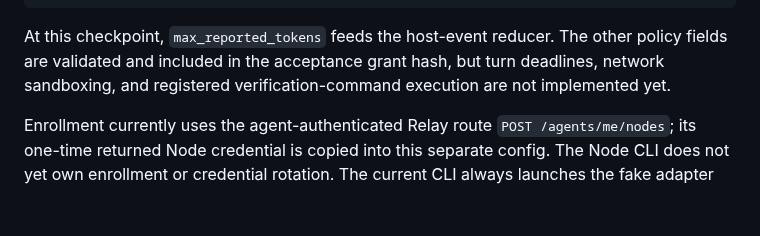
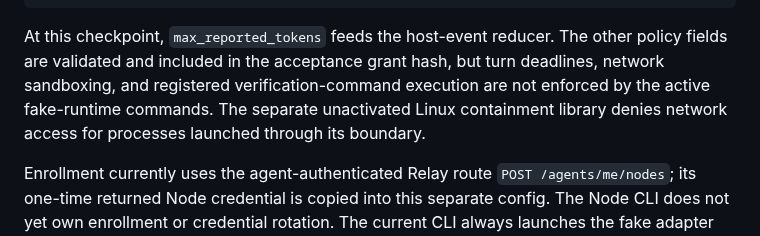
Before and after one commit to swayamg20/AgentRelay, a Markdown page: node/README.md, the part around one of its changes. Drawn GitHub-style; blank space fills up the shorter version.

```diff
--- a/node/README.md
+++ b/node/README.md
@@ -109,7 +117,8 @@ explicit loopback host during local development.
 At this checkpoint, `max_reported_tokens` feeds the host-event reducer. The other
 policy fields are validated and included in the acceptance grant hash, but turn
 deadlines, network sandboxing, and registered verification-command execution are not
-implemented yet.
+enforced by the active fake-runtime commands. The separate unactivated Linux
+containment library denies network access for processes launched through its boundary.
 
 Enrollment currently uses the agent-authenticated Relay route
 `POST /agents/me/nodes`; its one-time returned Node credential is copied into this
```
Also changed, not shown: other parts of node/README.md (+12 -4 lines).
